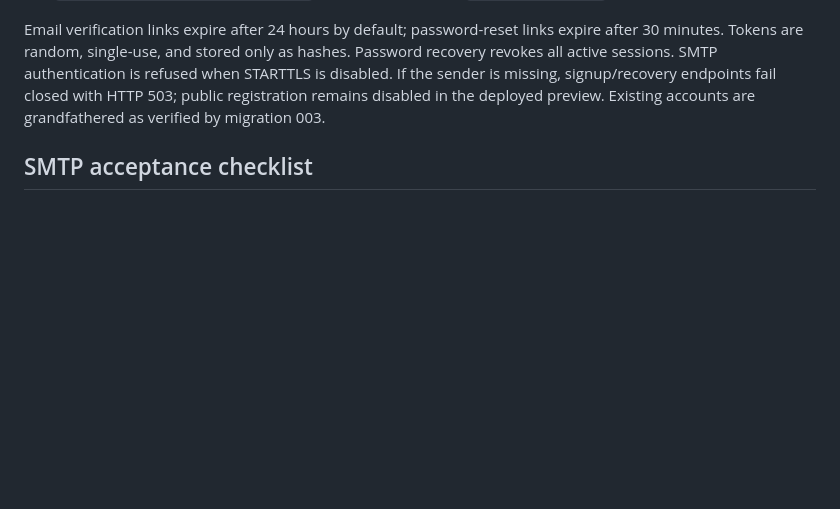
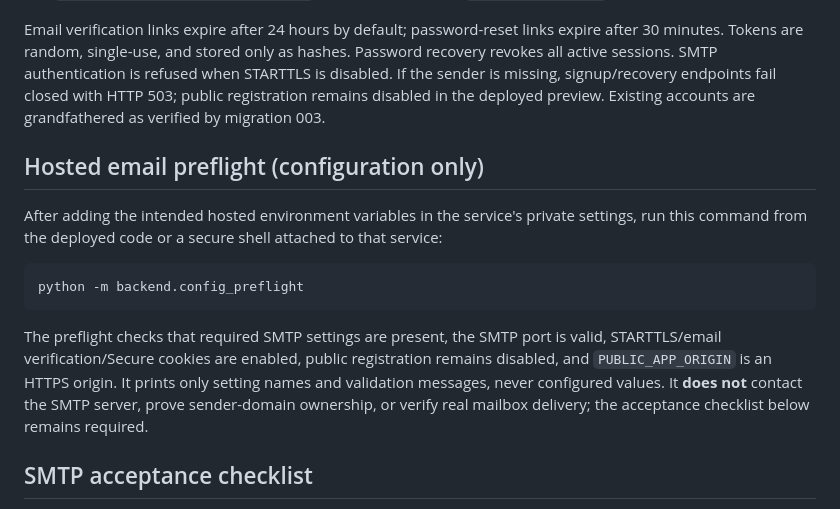
Before and after one commit to Reisquin/Omnishelf, a Markdown page: README.md, the part around the change. Rendered like a GitHub page; blank space fills up the shorter version.

Commit message:
Document safe hosted email preflight

````diff
--- a/README.md
+++ b/README.md
@@ -51,6 +51,16 @@ The API now supports one-time email verification, resending a verification messa
 
 Email verification links expire after 24 hours by default; password-reset links expire after 30 minutes. Tokens are random, single-use, and stored only as hashes. Password recovery revokes all active sessions. SMTP authentication is refused when STARTTLS is disabled. If the sender is missing, signup/recovery endpoints fail closed with HTTP 503; public registration remains disabled in the deployed preview. Existing accounts are grandfathered as verified by migration 003.
 
+## Hosted email preflight (configuration only)
+
+After adding the intended hosted environment variables in the service's private settings, run this command from the deployed code or a secure shell attached to that service:
+
+```bash
+python -m backend.config_preflight
+```
+
+The preflight checks that required SMTP settings are present, the SMTP port is valid, STARTTLS/email verification/Secure cookies are enabled, public registration remains disabled, and `PUBLIC_APP_ORIGIN` is an HTTPS origin. It prints only setting names and validation messages, never configured values. It **does not** contact the SMTP server, prove sender-domain ownership, or verify real mailbox delivery; the acceptance checklist below remains required.
+
 ## SMTP acceptance checklist
 
 Do not put SMTP credentials in GitHub source files, workflow YAML, issue comments, or screenshots. Add them only to the intended Render service's private environment settings. Then verify delivery against a dedicated test mailbox before any production cutover:
````
